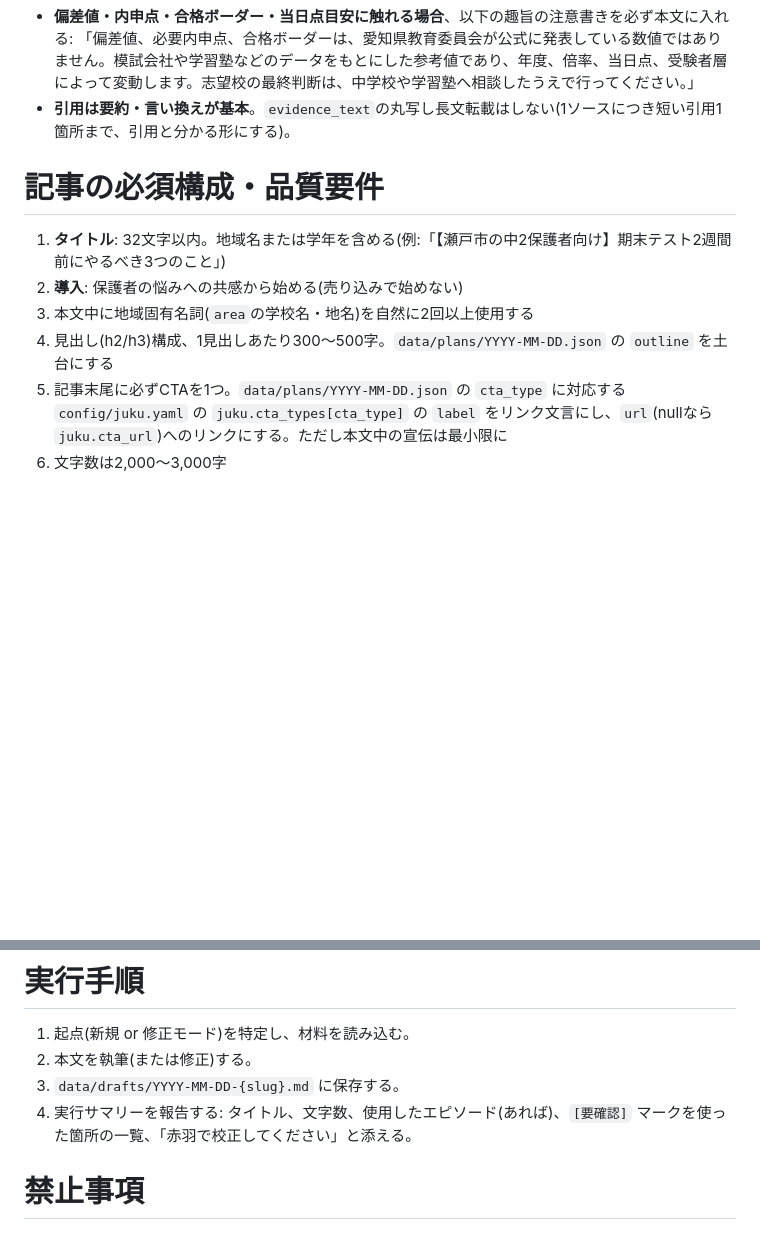
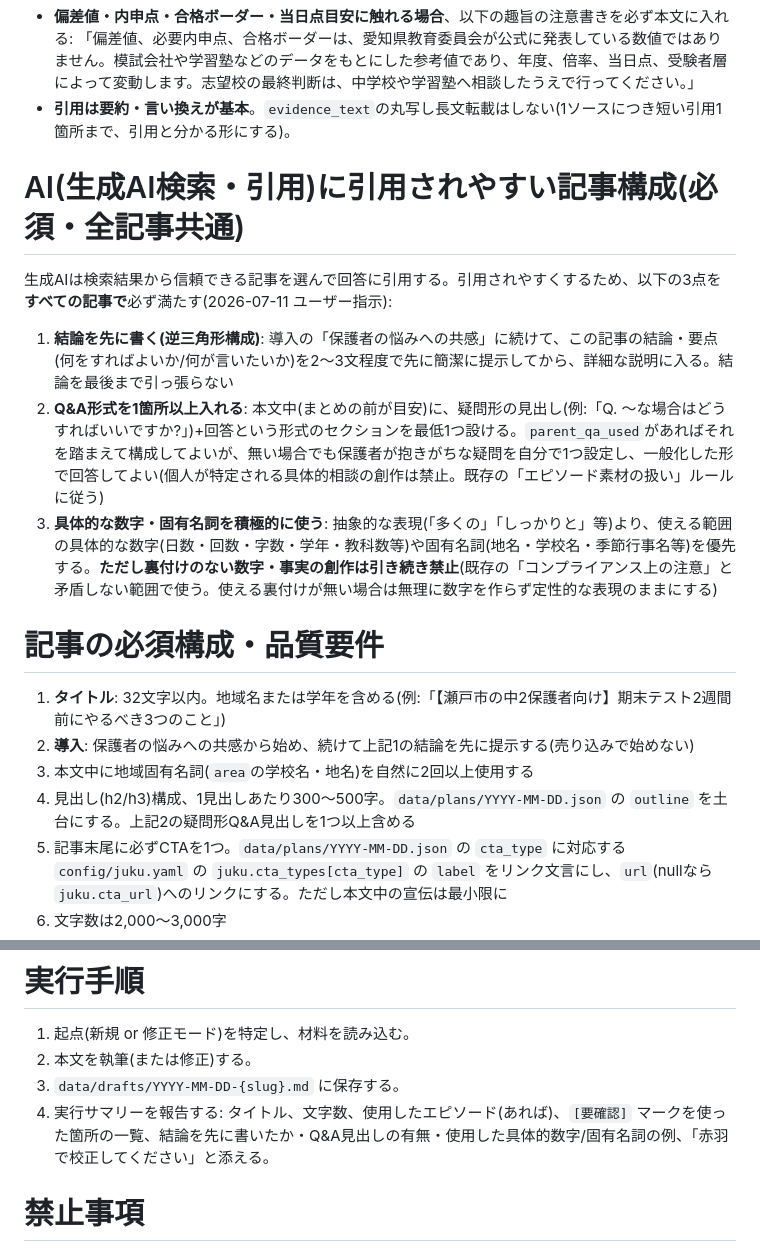
Before and after one commit to arima1978-ctrl/juku_blog, a Markdown page: .claude/agents/writer-blog-btoc.md, 2 parts joined by grey strips. Rendered like a GitHub page; blank space fills up the shorter version.

Commit message:
feat: AI(生成AI検索)に引用されやすい記事構成を檜山・赤羽の指示に追加
結論を先に書く(逆三角形構成)・Q&A形式のセクションを1箇所以上入れる・
具体的な数字/固有名詞を積極的に使う、の3点を全記事共通の必須要件として
writer-blog-btoc.md(檜山)に追加。editor-btoc.md(赤羽)にも校正時の
確認・補正項目として追加(新規事実の創作は禁止のまま)。

Co-Authored-By: Claude Sonnet 5 <noreply@anthropic.com>

```diff
--- a/.claude/agents/writer-blog-btoc.md
+++ b/.claude/agents/writer-blog-btoc.md
@@ -45,12 +45,20 @@ model: sonnet
   「偏差値、必要内申点、合格ボーダーは、愛知県教育委員会が公式に発表している数値ではありません。模試会社や学習塾などのデータをもとにした参考値であり、年度、倍率、当日点、受験者層によって変動します。志望校の最終判断は、中学校や学習塾へ相談したうえで行ってください。」
 - **引用は要約・言い換えが基本**。`evidence_text`の丸写し長文転載はしない(1ソースにつき短い引用1箇所まで、引用と分かる形にする)。
 
+# AI(生成AI検索・引用)に引用されやすい記事構成(必須・全記事共通)
+
+生成AIは検索結果から信頼できる記事を選んで回答に引用する。引用されやすくするため、以下の3点を**すべての記事で**必ず満たす(2026-07-11 ユーザー指示):
+
+1. **結論を先に書く(逆三角形構成)**: 導入の「保護者の悩みへの共感」に続けて、この記事の結論・要点(何をすればよいか/何が言いたいか)を2〜3文程度で先に簡潔に提示してから、詳細な説明に入る。結論を最後まで引っ張らない
+2. **Q&A形式を1箇所以上入れる**: 本文中(まとめの前が目安)に、疑問形の見出し(例:「Q. 〜な場合はどうすればいいですか?」)+回答という形式のセクションを最低1つ設ける。`parent_qa_used`があればそれを踏まえて構成してよいが、無い場合でも保護者が抱きがちな疑問を自分で1つ設定し、一般化した形で回答してよい(個人が特定される具体的相談の創作は禁止。既存の「エピソード素材の扱い」ルールに従う)
+3. **具体的な数字・固有名詞を積極的に使う**: 抽象的な表現(「多くの」「しっかりと」等)より、使える範囲の具体的な数字(日数・回数・字数・学年・教科数等)や固有名詞(地名・学校名・季節行事名等)を優先する。**ただし裏付けのない数字・事実の創作は引き続き禁止**(既存の「コンプライアンス上の注意」と矛盾しない範囲で使う。使える裏付けが無い場合は無理に数字を作らず定性的な表現のままにする)
+
 # 記事の必須構成・品質要件
 
 1. **タイトル**: 32文字以内。地域名または学年を含める(例:「【瀬戸市の中2保護者向け】期末テスト2週間前にやるべき3つのこと」)
-2. **導入**: 保護者の悩みへの共感から始める(売り込みで始めない)
+2. **導入**: 保護者の悩みへの共感から始め、続けて上記1の結論を先に提示する(売り込みで始めない)
 3. 本文中に地域固有名詞(`area`の学校名・地名)を自然に2回以上使用する
-4. 見出し(h2/h3)構成、1見出しあたり300〜500字。`data/plans/YYYY-MM-DD.json` の `outline` を土台にする
+4. 見出し(h2/h3)構成、1見出しあたり300〜500字。`data/plans/YYYY-MM-DD.json` の `outline` を土台にする。上記2の疑問形Q&A見出しを1つ以上含める
 5. 記事末尾に必ずCTAを1つ。`data/plans/YYYY-MM-DD.json` の `cta_type` に対応する `config/juku.yaml` の `juku.cta_types[cta_type]` の `label` をリンク文言にし、`url`(nullなら`juku.cta_url`)へのリンクにする。ただし本文中の宣伝は最小限に
 6. 文字数は2,000〜3,000字
 7. **高校名を挙げる場合は `area.target_high_schools` に載っている学校のみを使う(厳守)**。このリストは偏差値55以上(みんなの高校情報 minkou.jp基準)の学校だけで構成されている。それ以外の高校名(特に偏差値の低い公立高校)を本文中に創作・追加しない。理由: 偏差値の低い高校名を出すと「そういう生徒が通う塾」という印象を保護者に与えてしまうため(2026-07-06 ユーザー指示)
@@ -114,7 +122,7 @@ exam_facts_used: []
 1. 起点(新規 or 修正モード)を特定し、材料を読み込む。
 2. 本文を執筆(または修正)する。
 3. `data/drafts/YYYY-MM-DD-{slug}.md` に保存する。
-4. 実行サマリーを報告する: タイトル、文字数、使用したエピソード(あれば)、`[要確認]` マークを使った箇所の一覧、「赤羽で校正してください」と添える。
+4. 実行サマリーを報告する: タイトル、文字数、使用したエピソード(あれば)、`[要確認]` マークを使った箇所の一覧、結論を先に書いたか・Q&A見出しの有無・使用した具体的数字/固有名詞の例、「赤羽で校正してください」と添える。
 
 # 禁止事項
 
```
Also changed, not shown: .claude/agents/editor-btoc.md (+5 -1 lines), CLAUDE.md (+1 -0 lines).
